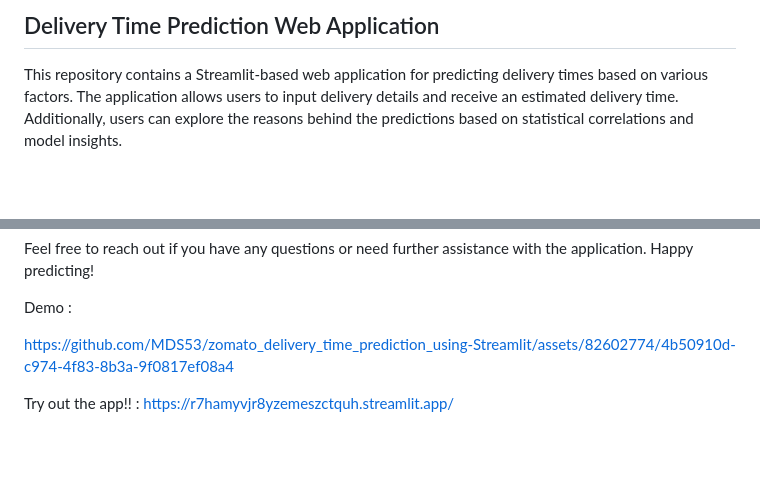
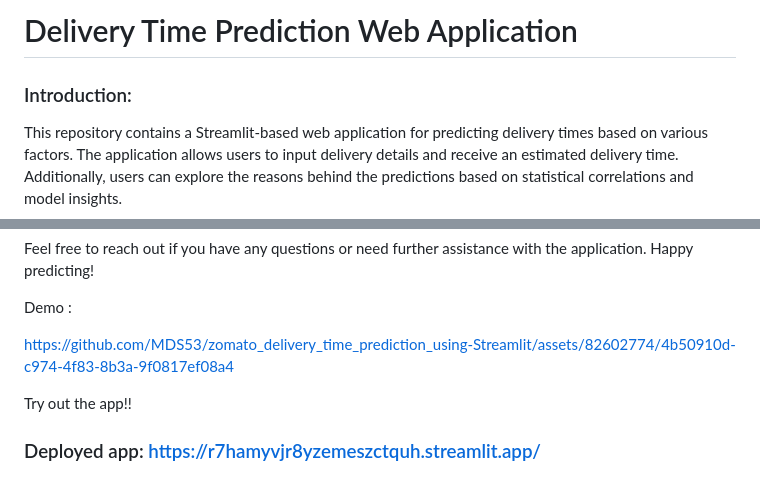
Before and after one commit to MDS53/zomato_delivery_time_prediction_using-Streamlit, a Markdown page: README.md, 2 parts joined by grey strips. GitHub-like rendering; blank space fills up the shorter version.

```diff
--- a/README.md
+++ b/README.md
@@ -1,3 +1,4 @@
-## Delivery Time Prediction Web Application
+# Delivery Time Prediction Web Application
 
+### Introduction:
 This repository contains a Streamlit-based web application for predicting delivery times based on various factors. The application allows users to input delivery details and receive an estimated delivery time. Additionally, users can explore the reasons behind the predictions based on statistical correlations and model insights.
@@ -88,4 +107,5 @@ Demo :
 
 https://github.com/MDS53/zomato_delivery_time_prediction_using-Streamlit/assets/82602774/4b50910d-c974-4f83-8b3a-9f0817ef08a4
 
-Try out the app!! : https://r7hamyvjr8yzemeszctquh.streamlit.app/
+Try out the app!!
+### Deployed app: https://r7hamyvjr8yzemeszctquh.streamlit.app/
```
Also changed, not shown: other parts of README.md (+18 -0 lines).
